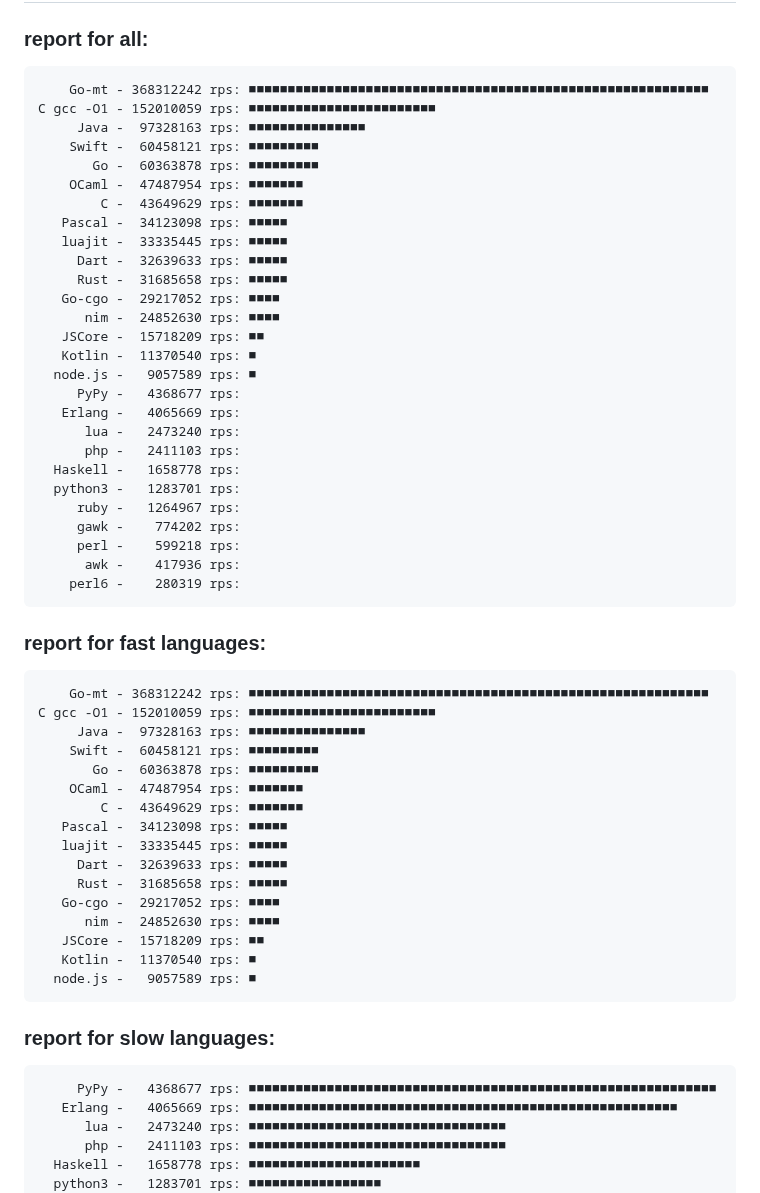
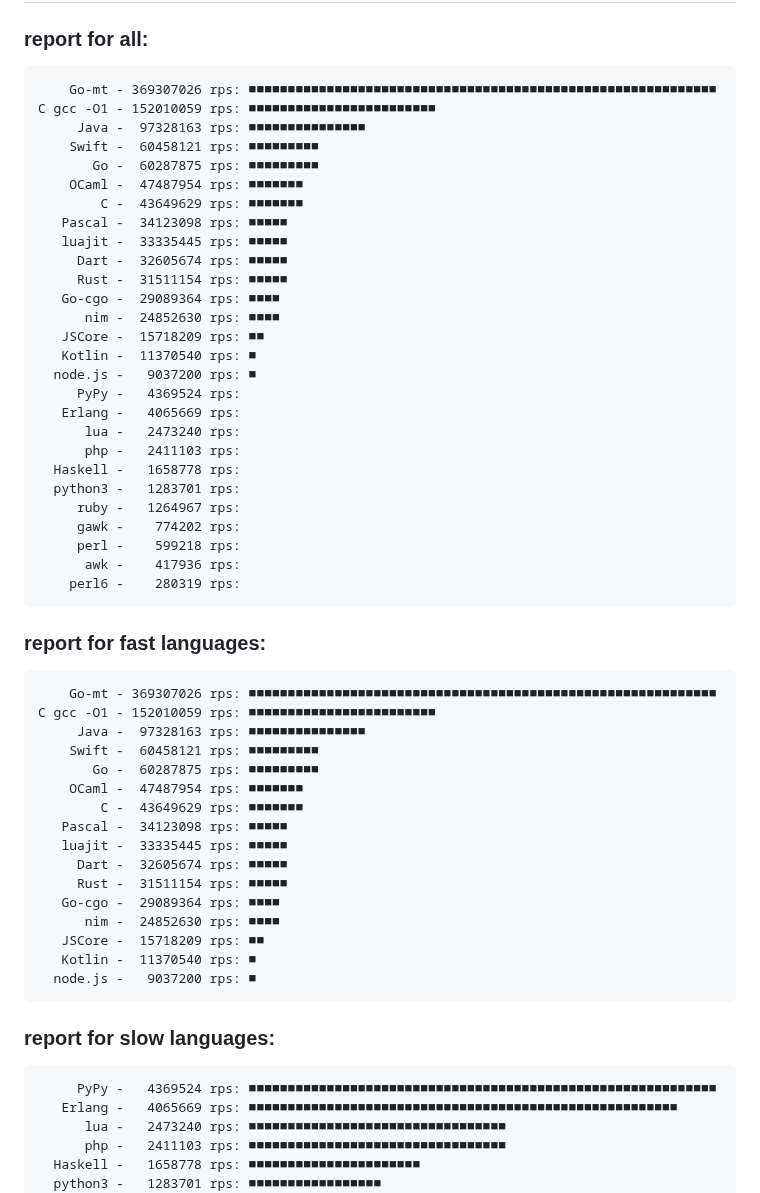
Before and after one commit to msoap/factorial-multi-language, a Markdown page: README.md, the part around one of its changes. Rendered like a GitHub page.

Commit message:
New versions

```diff
--- a/README.md
+++ b/README.md
@@ -45,23 +45,23 @@ Report:
 
 ### report for all:
 
-        Go-mt - 368312242 rps: ■■■■■■■■■■■■■■■■■■■■■■■■■■■■■■■■■■■■■■■■■■■■■■■■■■■■■■■■■■■
+        Go-mt - 369307026 rps: ■■■■■■■■■■■■■■■■■■■■■■■■■■■■■■■■■■■■■■■■■■■■■■■■■■■■■■■■■■■■
     C gcc -O1 - 152010059 rps: ■■■■■■■■■■■■■■■■■■■■■■■■
          Java -  97328163 rps: ■■■■■■■■■■■■■■■
         Swift -  60458121 rps: ■■■■■■■■■
-           Go -  60363878 rps: ■■■■■■■■■
+           Go -  60287875 rps: ■■■■■■■■■
         OCaml -  47487954 rps: ■■■■■■■
             C -  43649629 rps: ■■■■■■■
        Pascal -  34123098 rps: ■■■■■
        luajit -  33335445 rps: ■■■■■
-         Dart -  32639633 rps: ■■■■■
-         Rust -  31685658 rps: ■■■■■
-       Go-cgo -  29217052 rps: ■■■■
+         Dart -  32605674 rps: ■■■■■
+         Rust -  31511154 rps: ■■■■■
+       Go-cgo -  29089364 rps: ■■■■
           nim -  24852630 rps: ■■■■
        JSCore -  15718209 rps: ■■
        Kotlin -  11370540 rps: ■
-      node.js -   9057589 rps: ■
-         PyPy -   4368677 rps:
+      node.js -   9037200 rps: ■
+         PyPy -   4369524 rps:
        Erlang -   4065669 rps:
           lua -   2473240 rps:
           php -   2411103 rps:
@@ -75,26 +75,26 @@ Report:
 
 ### report for fast languages:
 
-        Go-mt - 368312242 rps: ■■■■■■■■■■■■■■■■■■■■■■■■■■■■■■■■■■■■■■■■■■■■■■■■■■■■■■■■■■■
+        Go-mt - 369307026 rps: ■■■■■■■■■■■■■■■■■■■■■■■■■■■■■■■■■■■■■■■■■■■■■■■■■■■■■■■■■■■■
     C gcc -O1 - 152010059 rps: ■■■■■■■■■■■■■■■■■■■■■■■■
          Java -  97328163 rps: ■■■■■■■■■■■■■■■
         Swift -  60458121 rps: ■■■■■■■■■
-           Go -  60363878 rps: ■■■■■■■■■
+           Go -  60287875 rps: ■■■■■■■■■
         OCaml -  47487954 rps: ■■■■■■■
             C -  43649629 rps: ■■■■■■■
        Pascal -  34123098 rps: ■■■■■
        luajit -  33335445 rps: ■■■■■
-         Dart -  32639633 rps: ■■■■■
-         Rust -  31685658 rps: ■■■■■
-       Go-cgo -  29217052 rps: ■■■■
+         Dart -  32605674 rps: ■■■■■
+         Rust -  31511154 rps: ■■■■■
+       Go-cgo -  29089364 rps: ■■■■
           nim -  24852630 rps: ■■■■
        JSCore -  15718209 rps: ■■
        Kotlin -  11370540 rps: ■
-      node.js -   9057589 rps: ■
+      node.js -   9037200 rps: ■
 
 ### report for slow languages:
 
-         PyPy -   4368677 rps: ■■■■■■■■■■■■■■■■■■■■■■■■■■■■■■■■■■■■■■■■■■■■■■■■■■■■■■■■■■■■
+         PyPy -   4369524 rps: ■■■■■■■■■■■■■■■■■■■■■■■■■■■■■■■■■■■■■■■■■■■■■■■■■■■■■■■■■■■■
        Erlang -   4065669 rps: ■■■■■■■■■■■■■■■■■■■■■■■■■■■■■■■■■■■■■■■■■■■■■■■■■■■■■■■
           lua -   2473240 rps: ■■■■■■■■■■■■■■■■■■■■■■■■■■■■■■■■■
           php -   2411103 rps: ■■■■■■■■■■■■■■■■■■■■■■■■■■■■■■■■■
```
Also changed, not shown: other parts of README.md (+7 -7 lines).
